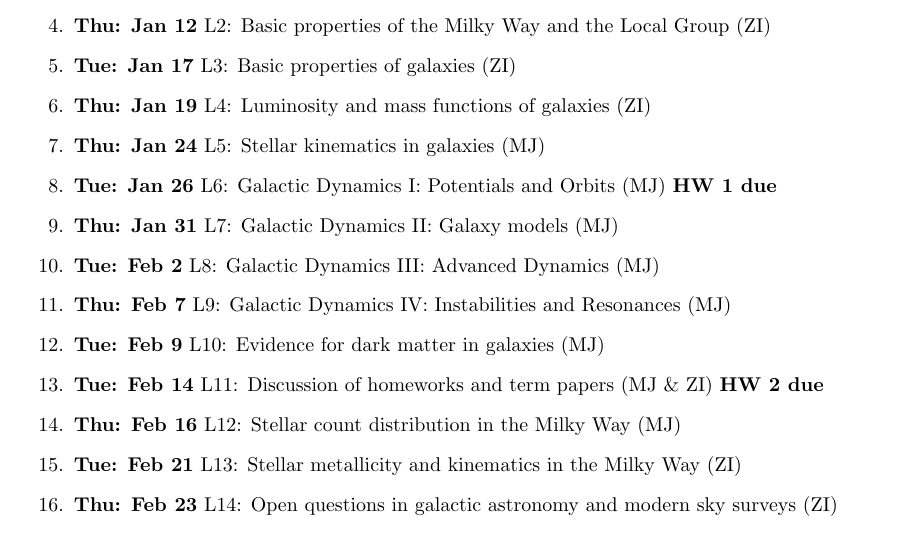
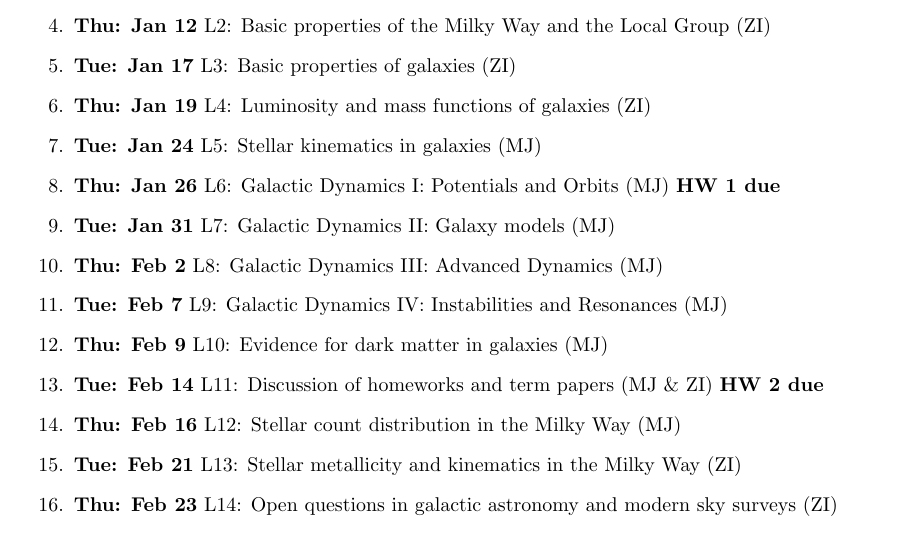
Before and after one commit to astropd/astr-511-w17, a LaTeX document (syllabus/syllabus.tex): part of page 2 of 4, cut so that both start at the same text. Compiled offline with pdfLaTeX.

Commit message:
fixed Tue/Thu

```diff
--- a/syllabus/syllabus.tex
+++ b/syllabus/syllabus.tex
@@ -133,23 +133,23 @@
 %                              - introduction to galaxy formation theories
 %                              - galaxy mergers
 %                              - dwarf galaxies
-  \item {\bf Thu: Jan 24}  L5: Stellar kinematics in galaxies (MJ)
+  \item {\bf Tue: Jan 24}  L5: Stellar kinematics in galaxies (MJ)
 %                              - introduction to proper motion and radial velocity measurements
 %                              - empirical Tully-Fisher and Faber-Jackson relations
-  \item {\bf Tue: Jan 26}  L6: Galactic Dynamics I: Potentials and Orbits (MJ) {\bf HW 1 due}
+  \item {\bf Thu: Jan 26}  L6: Galactic Dynamics I: Potentials and Orbits (MJ) {\bf HW 1 due}
 %                              - potential theory
 %                              - the orbits of stars
 %                              - the collisionless Boltzman equation
-  \item {\bf Thu: Jan 31}  L7: Galactic Dynamics II: Galaxy models (MJ)
+  \item {\bf Tue: Jan 31}  L7: Galactic Dynamics II: Galaxy models (MJ)
 %                              - the Jeans equations
 %                              - the virial theorem
 %                              - King models
-  \item {\bf Tue: Feb 2}   L8: Galactic Dynamics III: Advanced Dynamics (MJ)
+  \item {\bf Thu: Feb 2}   L8: Galactic Dynamics III: Advanced Dynamics (MJ)
 %                              - action-angle variables
 %                              - distribution functions
-  \item {\bf Thu: Feb 7}   L9: Galactic Dynamics IV: Instabilities and Resonances (MJ)
+  \item {\bf Tue: Feb 7}   L9: Galactic Dynamics IV: Instabilities and Resonances (MJ)
 %                              - non-equilibrium behaviors of many-body systems
-  \item {\bf Tue: Feb 9}   L10: Evidence for dark matter in galaxies (MJ)
+  \item {\bf Thu: Feb 9}   L10: Evidence for dark matter in galaxies (MJ)
 %                              - rotation curves
 %                              - velocity dispersion
 %                              - weak lensing
```
Also changed, not shown: syllabus/syllabus.pdf.
